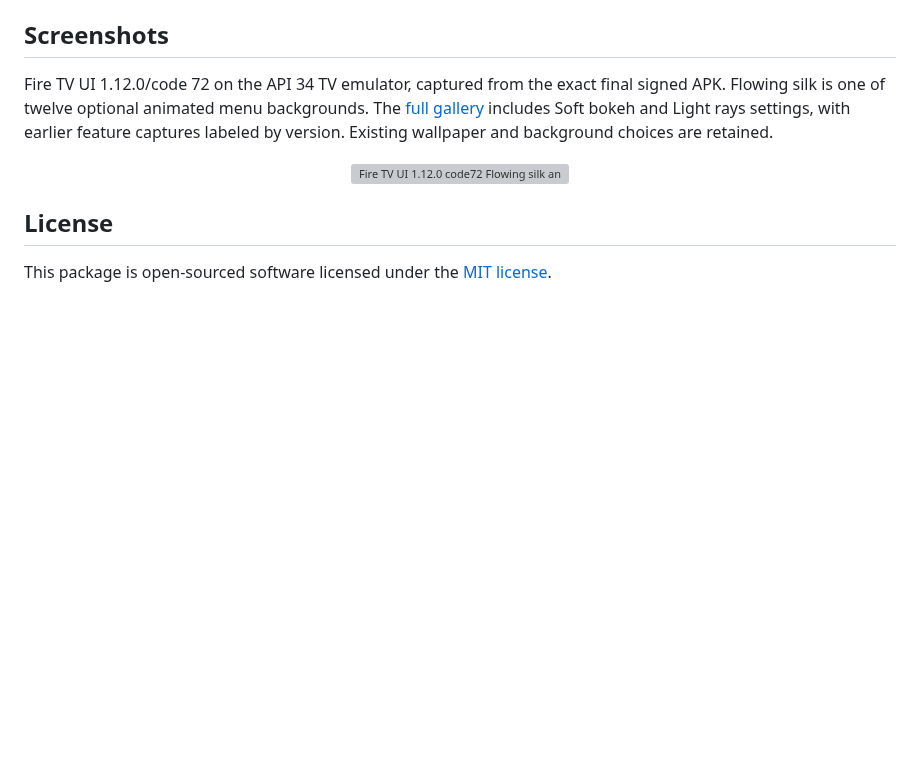
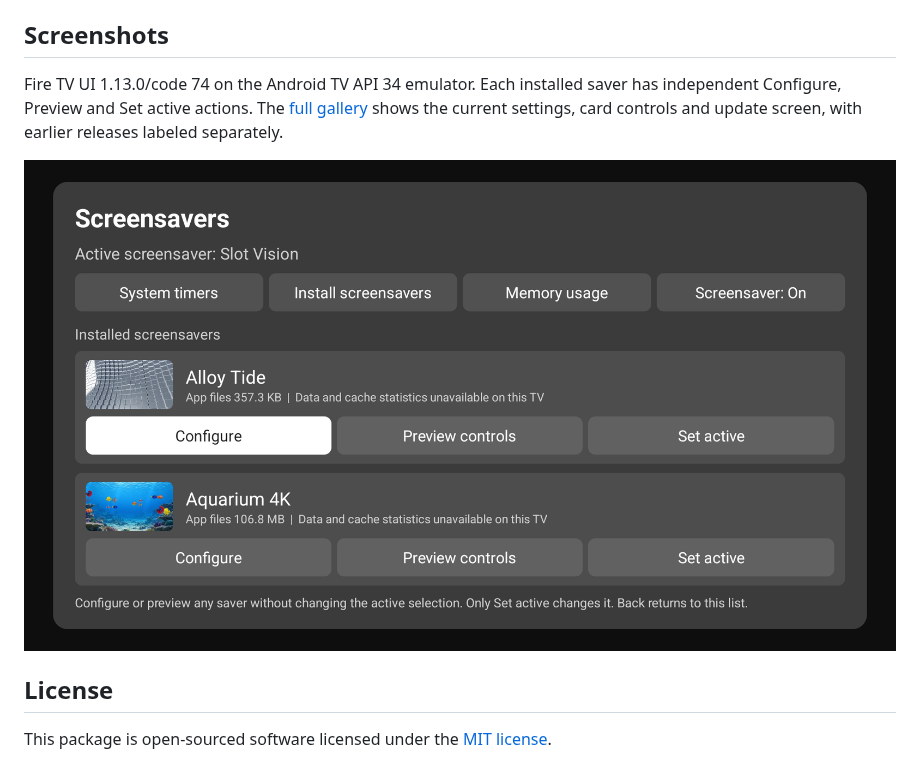
Before and after one commit to jeremykenedy/fire-tv-ui, a Markdown page: README.md, the part around the change. Drawn GitHub-style; pictures changed too: art/screenshots/screensavers-ui113-code74-api34.png (added); blank space fills up the shorter version; grey boxes are pictures that could not be loaded.

Commit message:
Refresh UI 1.13 native screenshots and capture evidence

```diff
--- a/README.md
+++ b/README.md
@@ -158,9 +158,9 @@ Copy `skills/add-fire-tv-screensaver/` into `~/.codex/skills/` to install it loc
 
 ## Screenshots
 
-Fire TV UI 1.12.0/code 72 on the API 34 TV emulator, captured from the exact final signed APK. Flowing silk is one of twelve optional animated menu backgrounds. The [full gallery](docs/screenshots.md) includes Soft bokeh and Light rays settings, with earlier feature captures labeled by version. Existing wallpaper and background choices are retained.
+Fire TV UI 1.13.0/code 74 on the Android TV API 34 emulator. Each installed saver has independent Configure, Preview and Set active actions. The [full gallery](docs/screenshots.md) shows the current settings, card controls and update screen, with earlier releases labeled separately.
 
-<p align="center"><img src="art/screenshots/silk-settings-ui112-code72-api34.png" alt="Fire TV UI 1.12.0 code72 Flowing silk animated background settings on the API 34 TV emulator" width="900"></p>
+<p align="center"><img src="art/screenshots/screensavers-ui113-code74-api34.png" alt="Fire TV UI 1.13 native screensaver management with separate configuration preview and activation controls" width="900"></p>
 
 ## License
 
```
Also changed, not shown: docs/screenshots.md (+14 -0 lines), art/screenshots/cards-ui113-code74-api34.png (added), art/screenshots/settings-ui113-code74-api34.png (added), art/screenshots/updates-ui113-code74-api34.png (added), 1 other file.
